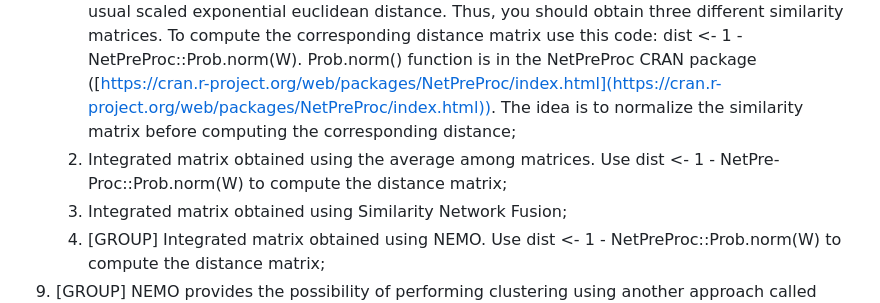
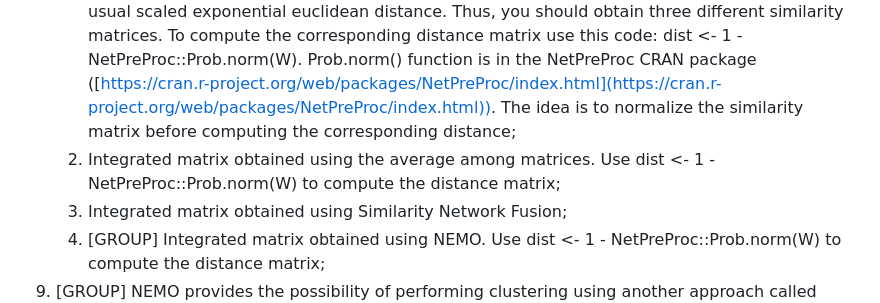
Before and after one commit to EliaTogni/Disease-subtype-discovery-using-multi-omics-data-integration, a Markdown page: README.md, the part around the change. Rendered like a GitHub page.

```diff
--- a/README.md
+++ b/README.md
@@ -11,7 +11,7 @@ The project regards the discovery of disease subtypes using a multi-omics datase
 7. [GROUP] Integrate the dataset using another data fusion method called NEMO [4] to obtain an integrated similarity matrix. NEMO implementation is available on github ([https://github.com/Shamir-Lab/NEMO](https://github.com/Shamir-Lab/NEMO));
 8. Perform disease subtype discovery (number of clusters equal to the number of disease subtypes found by iCluster) using PAM algorithm [5] on the following similarity matrices:
 	1. Similarity matrices obtained from single data sources (i.e. miRNA, mRNA, proteins) using the usual scaled exponential euclidean distance. Thus, you should obtain three different similarity matrices. To compute the corresponding distance matrix use this code: dist <- 1 - NetPreProc::Prob.norm(W). Prob.norm() function is in the NetPreProc CRAN package ([https://cran.r-project.org/web/packages/NetPreProc/index.html](https://cran.r-project.org/web/packages/NetPreProc/index.html)). The idea is to normalize the similarity matrix before computing the corresponding distance;
-	2. Integrated matrix obtained using the average among matrices. Use dist <- 1 - NetPre- Proc::Prob.norm(W) to compute the distance matrix;
+	2. Integrated matrix obtained using the average among matrices. Use dist <- 1 - NetPreProc::Prob.norm(W) to compute the distance matrix;
 	3. Integrated matrix obtained using Similarity Network Fusion;
 	4. [GROUP] Integrated matrix obtained using NEMO. Use dist <- 1 - NetPreProc::Prob.norm(W) to compute the distance matrix;
 9. [GROUP] NEMO provides the possibility of performing clustering using another approach called Spectral Clustering [6]. Use the function *nemo.clustering()* to test this approach.
```
